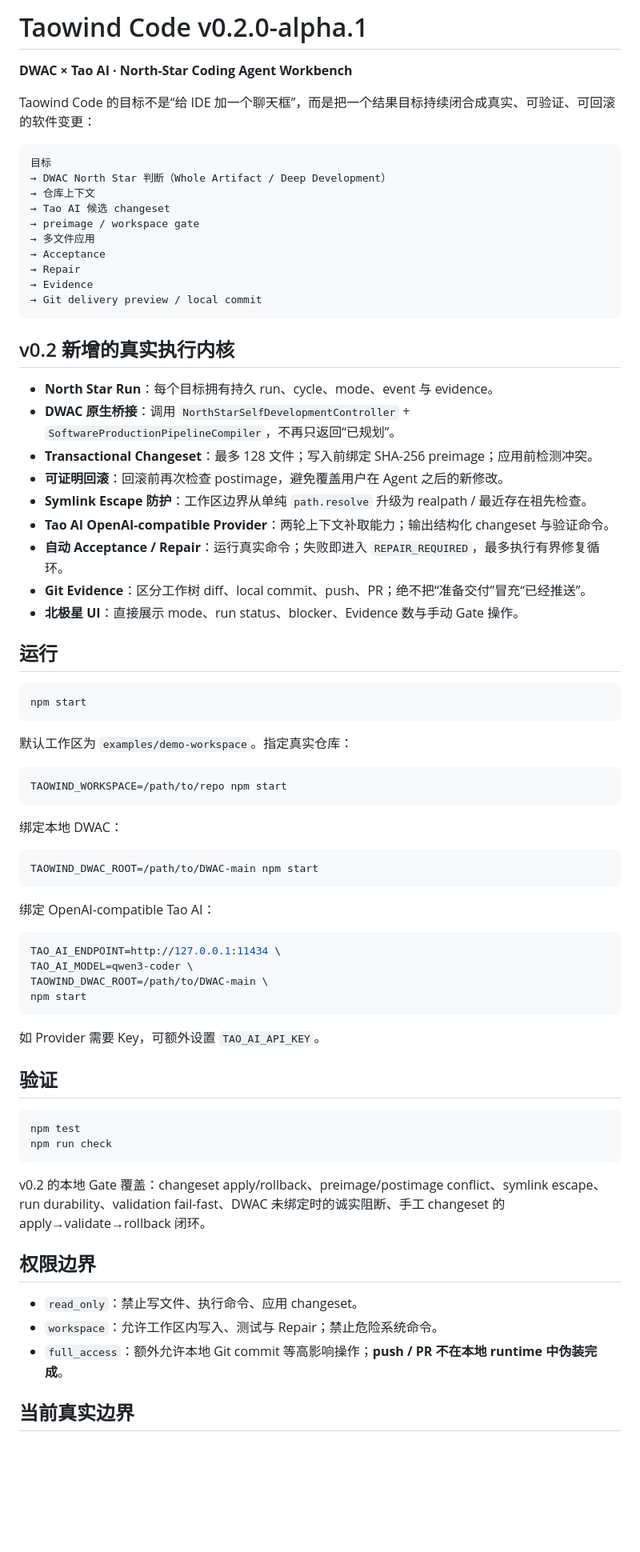
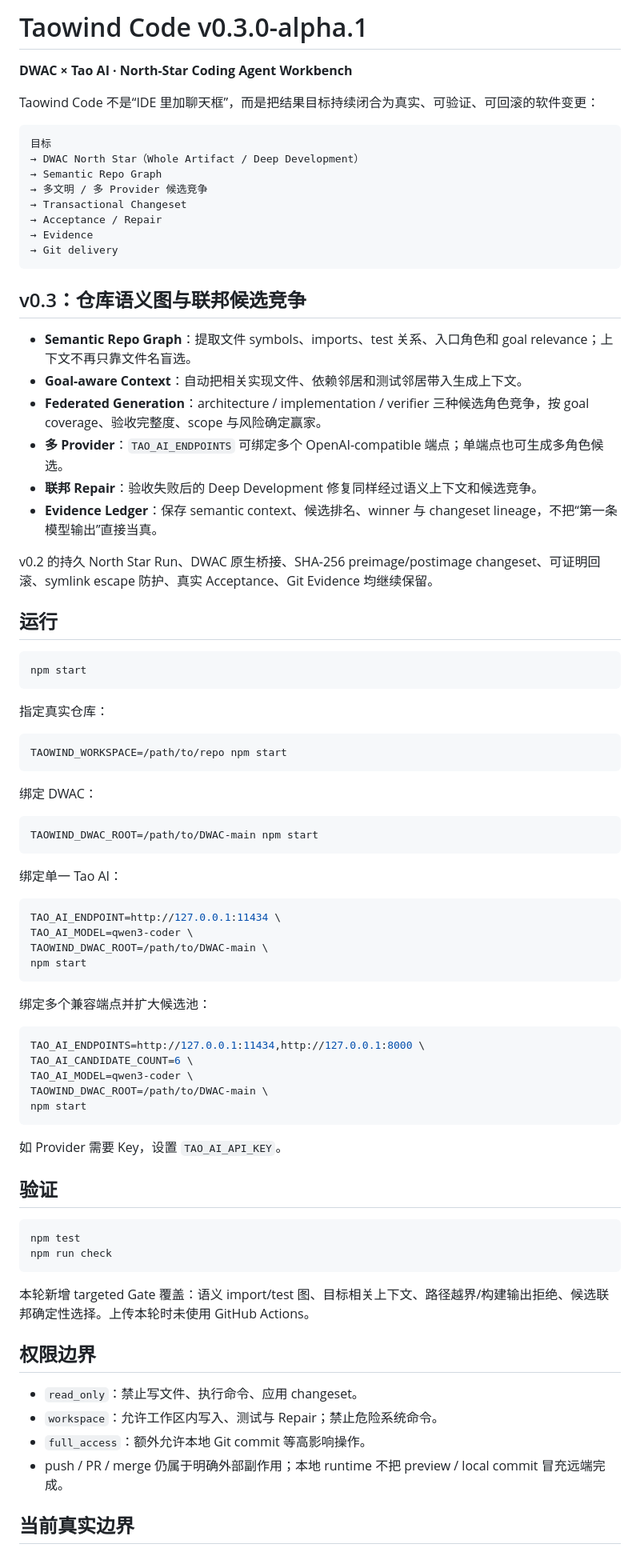
Before and after one commit to xingxuling/Taowind-code, a Markdown page: README.md, the part around one of its changes. Shown at 80% size. Drawn GitHub-style; blank space fills up the shorter version.

Commit message:
docs: describe v0.3 North Star federation

````diff
--- a/README.md
+++ b/README.md
@@ -1,33 +1,30 @@
-# Taowind Code v0.2.0-alpha.1
+# Taowind Code v0.3.0-alpha.1
 
 **DWAC × Tao AI · North-Star Coding Agent Workbench**
 
-Taowind Code 的目标不是“给 IDE 加一个聊天框”，而是把一个结果目标持续闭合成真实、可验证、可回滚的软件变更：
+Taowind Code 不是“IDE 里加聊天框”，而是把结果目标持续闭合为真实、可验证、可回滚的软件变更：
 
 ```text
 目标
-→ DWAC North Star 判断（Whole Artifact / Deep Development）
-→ 仓库上下文
-→ Tao AI 候选 changeset
-→ preimage / workspace gate
-→ 多文件应用
-→ Acceptance
-→ Repair
+→ DWAC North Star（Whole Artifact / Deep Development）
+→ Semantic Repo Graph
+→ 多文明 / 多 Provider 候选竞争
+→ Transactional Changeset
+→ Acceptance / Repair
 → Evidence
-→ Git delivery preview / local commit
+→ Git delivery
 ```
 
-## v0.2 新增的真实执行内核
+## v0.3：仓库语义图与联邦候选竞争
 
-- **North Star Run**：每个目标拥有持久 run、cycle、mode、event 与 evidence。
-- **DWAC 原生桥接**：调用 `NorthStarSelfDevelopmentController` + `SoftwareProductionPipelineCompiler`，不再只返回“已规划”。
-- **Transactional Changeset**：最多 128 文件；写入前绑定 SHA-256 preimage；应用前检测冲突。
-- **可证明回滚**：回滚前再次检查 postimage，避免覆盖用户在 Agent 之后的新修改。
-- **Symlink Escape 防护**：工作区边界从单纯 `path.resolve` 升级为 realpath / 最近存在祖先检查。
-- **Tao AI OpenAI-compatible Provider**：两轮上下文补取能力；输出结构化 changeset 与验证命令。
-- **自动 Acceptance / Repair**：运行真实命令；失败即进入 `REPAIR_REQUIRED`，最多执行有界修复循环。
-- **Git Evidence**：区分工作树 diff、local commit、push、PR；绝不把“准备交付”冒充“已经推送”。
-- **北极星 UI**：直接展示 mode、run status、blocker、Evidence 数与手动 Gate 操作。
+- **Semantic Repo Graph**：提取文件 symbols、imports、test 关系、入口角色和 goal relevance；上下文不再只靠文件名盲选。
+- **Goal-aware Context**：自动把相关实现文件、依赖邻居和测试邻居带入生成上下文。
+- **Federated Generation**：architecture / implementation / verifier 三种候选角色竞争，按 goal coverage、验收完整度、scope 与风险确定赢家。
+- **多 Provider**：`TAO_AI_ENDPOINTS` 可绑定多个 OpenAI-compatible 端点；单端点也可生成多角色候选。
+- **联邦 Repair**：验收失败后的 Deep Development 修复同样经过语义上下文和候选竞争。
+- **Evidence Ledger**：保存 semantic context、候选排名、winner 与 changeset lineage，不把“第一条模型输出”直接当真。
+
+v0.2 的持久 North Star Run、DWAC 原生桥接、SHA-256 preimage/postimage changeset、可证明回滚、symlink escape 防护、真实 Acceptance、Git Evidence 均继续保留。
 
 ## 运行
 
@@ -35,19 +32,19 @@ Taowind Code 的目标不是“给 IDE 加一个聊天框”，而是把一个
 npm start
 ```
 
-默认工作区为 `examples/demo-workspace`。指定真实仓库：
+指定真实仓库：
 
 ```bash
 TAOWIND_WORKSPACE=/path/to/repo npm start
 ```
 
-绑定本地 DWAC：
+绑定 DWAC：
 
 ```bash
 TAOWIND_DWAC_ROOT=/path/to/DWAC-main npm start
 ```
 
-绑定 OpenAI-compatible Tao AI：
+绑定单一 Tao AI：
 
 ```bash
 TAO_AI_ENDPOINT=http://127.0.0.1:11434 \
@@ -56,7 +53,17 @@ TAOWIND_DWAC_ROOT=/path/to/DWAC-main \
 npm start
 ```
 
-如 Provider 需要 Key，可额外设置 `TAO_AI_API_KEY`。
+绑定多个兼容端点并扩大候选池：
+
+```bash
+TAO_AI_ENDPOINTS=http://127.0.0.1:11434,http://127.0.0.1:8000 \
+TAO_AI_CANDIDATE_COUNT=6 \
+TAO_AI_MODEL=qwen3-coder \
+TAOWIND_DWAC_ROOT=/path/to/DWAC-main \
+npm start
+```
+
+如 Provider 需要 Key，设置 `TAO_AI_API_KEY`。
 
 ## 验证
 
@@ -65,13 +72,14 @@ npm test
 npm run check
 ```
 
-v0.2 的本地 Gate 覆盖：changeset apply/rollback、preimage/postimage conflict、symlink escape、run durability、validation fail-fast、DWAC 未绑定时的诚实阻断、手工 changeset 的 apply→validate→rollback 闭环。
+本轮新增 targeted Gate 覆盖：语义 import/test 图、目标相关上下文、路径越界/构建输出拒绝、候选联邦确定性选择。上传本轮时未使用 GitHub Actions。
 
 ## 权限边界
 
 - `read_only`：禁止写文件、执行命令、应用 changeset。
 - `workspace`：允许工作区内写入、测试与 Repair；禁止危险系统命令。
-- `full_access`：额外允许本地 Git commit 等高影响操作；**push / PR 不在本地 runtime 中伪装完成**。
+- `full_access`：额外允许本地 Git commit 等高影响操作。
+- push / PR / merge 仍属于明确外部副作用；本地 runtime 不把 preview / local commit 冒充远端完成。
 
 ## 当前真实边界
 
````
Also changed, not shown: other parts of README.md (+6 -5 lines).
